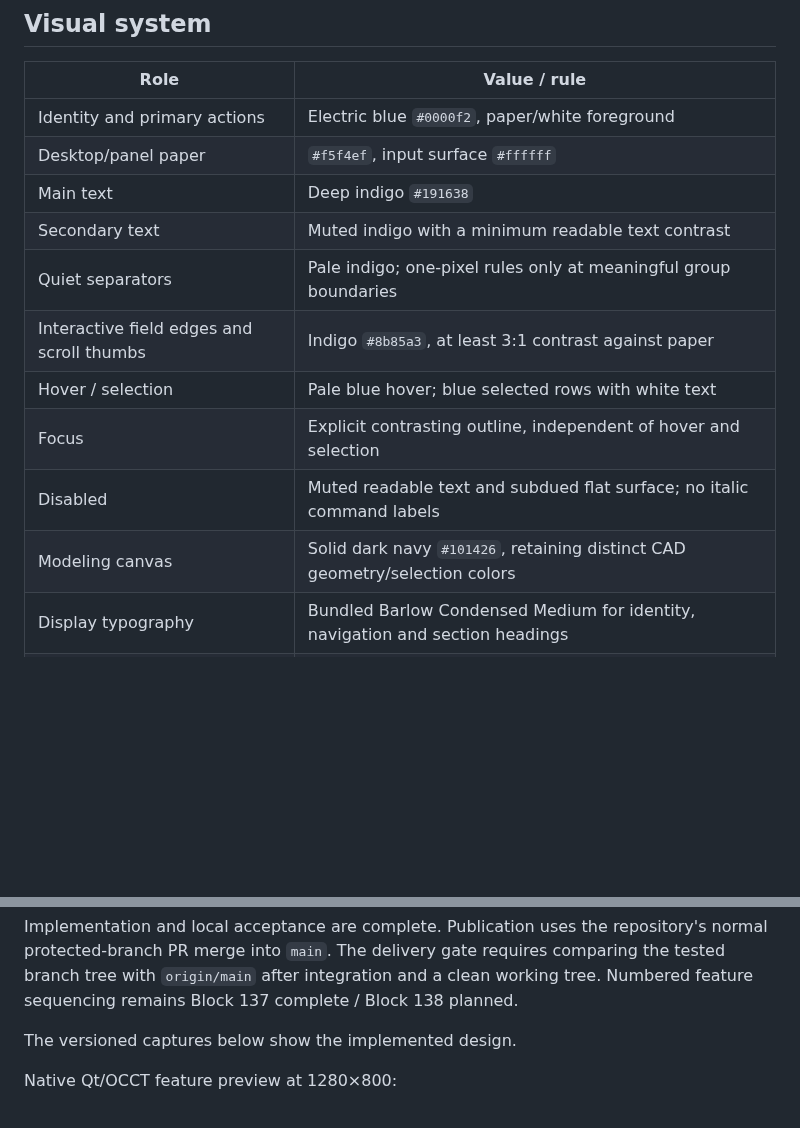
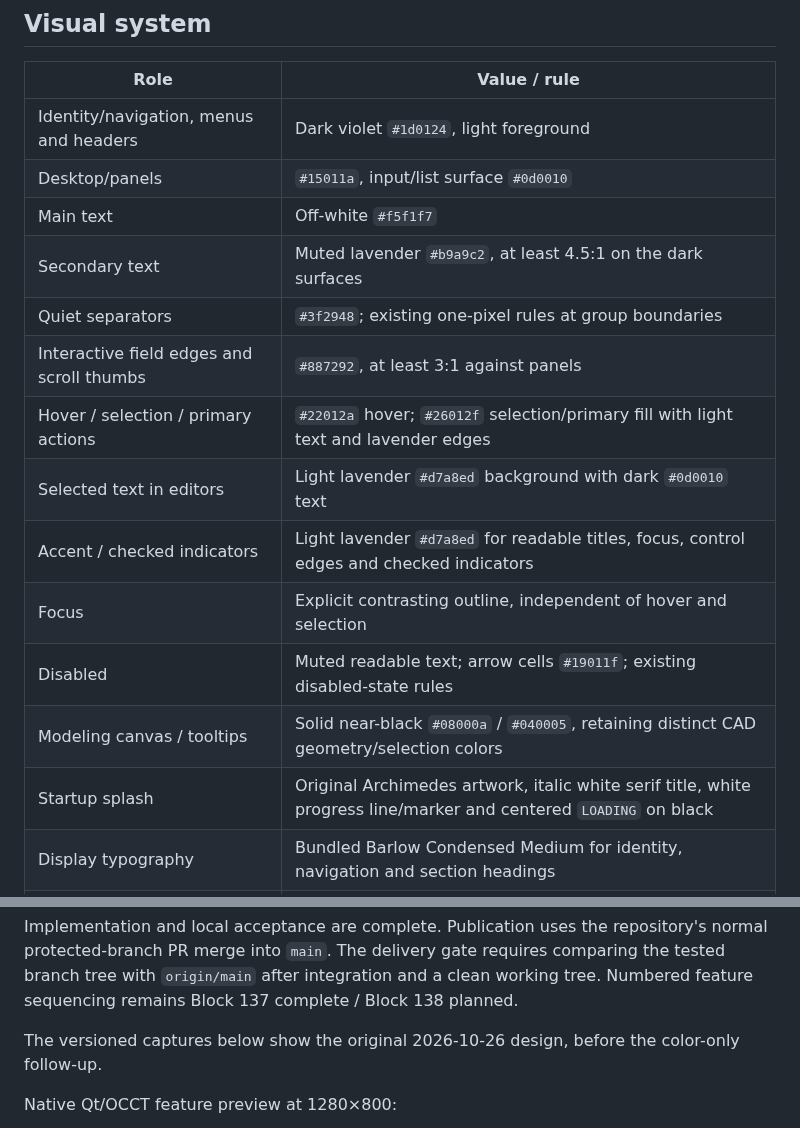
Before and after one commit to GideonBa/Better-Linux-CAD, a Markdown page: docs/gui-hermes-design.md, 2 parts joined by grey strips. Rendered like a GitHub page; blank space fills up the shorter version.

```diff
--- a/docs/gui-hermes-design.md
+++ b/docs/gui-hermes-design.md
@@ -25,16 +25,19 @@ Block-138 STEP reader remains planned.
 
 | Role | Value / rule |
 | --- | --- |
-| Identity and primary actions | Electric blue `#0000f2`, paper/white foreground |
-| Desktop/panel paper | `#f5f4ef`, input surface `#ffffff` |
-| Main text | Deep indigo `#191638` |
-| Secondary text | Muted indigo with a minimum readable text contrast |
-| Quiet separators | Pale indigo; one-pixel rules only at meaningful group boundaries |
-| Interactive field edges and scroll thumbs | Indigo `#8b85a3`, at least 3:1 contrast against paper |
-| Hover / selection | Pale blue hover; blue selected rows with white text |
+| Identity/navigation, menus and headers | Dark violet `#1d0124`, light foreground |
+| Desktop/panels | `#15011a`, input/list surface `#0d0010` |
+| Main text | Off-white `#f5f1f7` |
+| Secondary text | Muted lavender `#b9a9c2`, at least 4.5:1 on the dark surfaces |
+| Quiet separators | `#3f2948`; existing one-pixel rules at group boundaries |
+| Interactive field edges and scroll thumbs | `#887292`, at least 3:1 against panels |
+| Hover / selection / primary actions | `#22012a` hover; `#26012f` selection/primary fill with light text and lavender edges |
+| Selected text in editors | Light lavender `#d7a8ed` background with dark `#0d0010` text |
+| Accent / checked indicators | Light lavender `#d7a8ed` for readable titles, focus, control edges and checked indicators |
 | Focus | Explicit contrasting outline, independent of hover and selection |
-| Disabled | Muted readable text and subdued flat surface; no italic command labels |
-| Modeling canvas | Solid dark navy `#101426`, retaining distinct CAD geometry/selection colors |
+| Disabled | Muted readable text; arrow cells `#19011f`; existing disabled-state rules |
+| Modeling canvas / tooltips | Solid near-black `#08000a` / `#040005`, retaining distinct CAD geometry/selection colors |
+| Startup splash | Original Archimedes artwork, italic white serif title, white progress line/marker and centered `LOADING` on black |
 | Display typography | Bundled Barlow Condensed Medium for identity, navigation and section headings |
 | UI typography | Bundled Barlow Regular/Medium, readable at ordinary CAD control sizes |
 | Numeric typography | Bundled IBM Plex Mono for editable scalar values and technical readouts |
@@ -114,7 +157,7 @@ protected-branch PR merge into `main`. The delivery gate requires comparing the
 with `origin/main` after integration and a clean working tree. Numbered feature sequencing remains
 Block 137 complete / Block 138 planned.
 
-The versioned captures below show the implemented design.
+The versioned captures below show the original 2026-10-26 design, before the color-only follow-up.
 
 Native Qt/OCCT feature preview at 1280×800:
 
```
Also changed, not shown: other parts of docs/gui-hermes-design.md (+48 -8 lines), docs/development-setup.md (+20 -0 lines), docs/gui-modeling-workspace-mvp9.md (+8 -6 lines), docs/images/dark-violet-feature-compact.png (added), docs/images/dark-violet-feature-preview.png (added), 8 other files.
